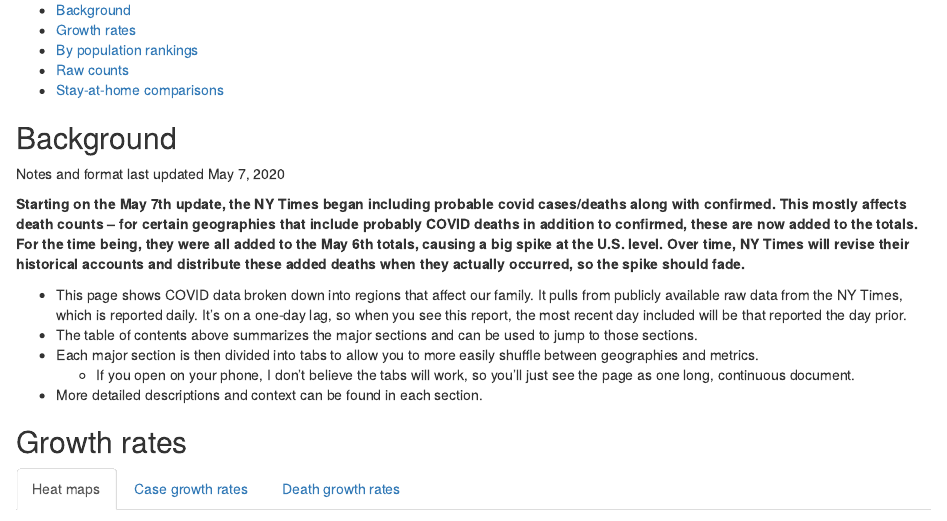
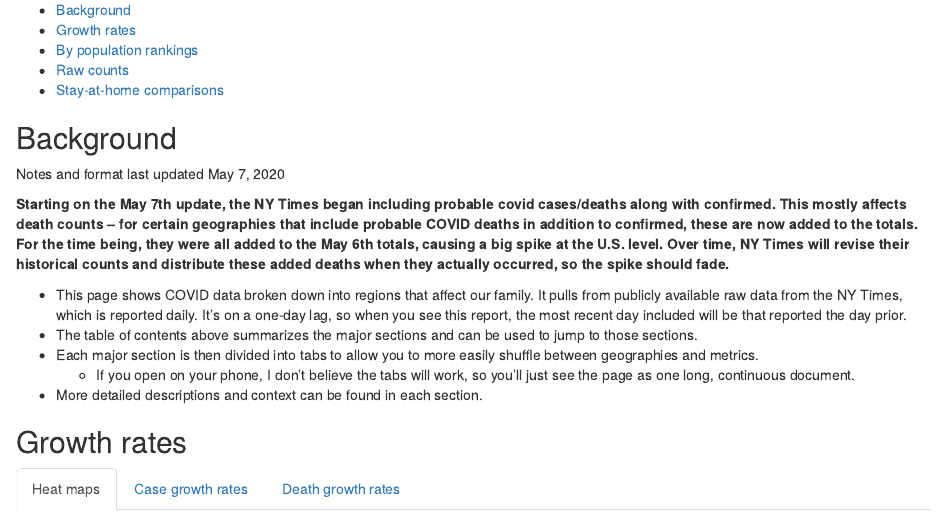
Before and after one commit to LelandBurns/covid19, an R Markdown document (notebooks/covid_plots_fam.Rmd): the page in a window 1100 px wide, from 100 px down. Rendered offline with R 4.5, knitr and Pandoc, with nearby package versions; some code elsewhere in the file could not run offline.

Commit message:
daily auto update

```diff
--- a/notebooks/covid_plots_fam.Rmd
+++ b/notebooks/covid_plots_fam.Rmd
@@ -11,7 +11,7 @@ date: 'Last updated on `r format(Sys.time(), "%B %d, %Y")` to include data from
 ## Background
 Notes and format last updated May 7, 2020
 
-**Starting on the May 7th update, the NY Times began including probable covid cases/deaths along with confirmed. This mostly affects death counts -- for certain geographies that include probably COVID deaths in addition to confirmed, these are now added to the totals. For the time being, they were all added to the May 6th totals, causing a big spike at the U.S. level. Over time, NY Times will revise their historical accounts and distribute these added deaths when they actually occurred, so the spike should fade.**
+**Starting on the May 7th update, the NY Times began including probable covid cases/deaths along with confirmed. This mostly affects death counts -- for certain geographies that include probable COVID deaths in addition to confirmed, these are now added to the totals. For the time being, they were all added to the May 6th totals, causing a big spike at the U.S. level. Over time, NY Times will revise their historical counts and distribute these added deaths when they actually occurred, so the spike should fade.**
 
 * This page shows COVID data broken down into regions that affect our family. It pulls from publicly available raw data from the NY Times, which is reported daily. It's on a one-day lag, so when you see this report, the most recent day included will be that reported the day prior.
 * The table of contents above summarizes the major sections and can be used to jump to those sections.
```
